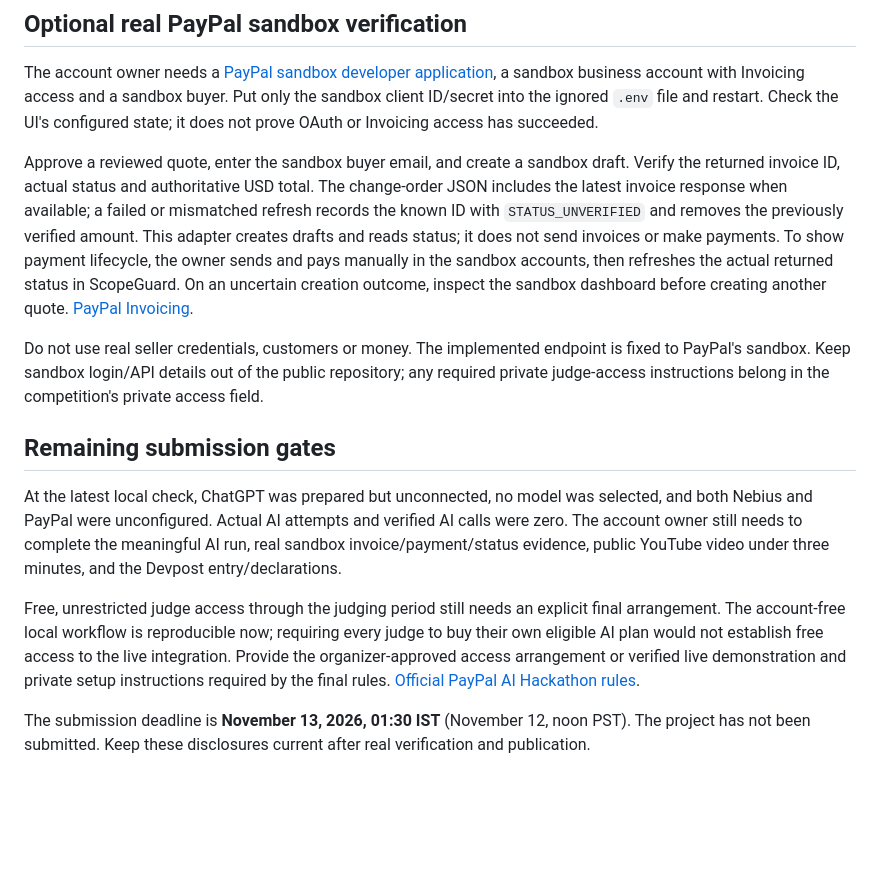
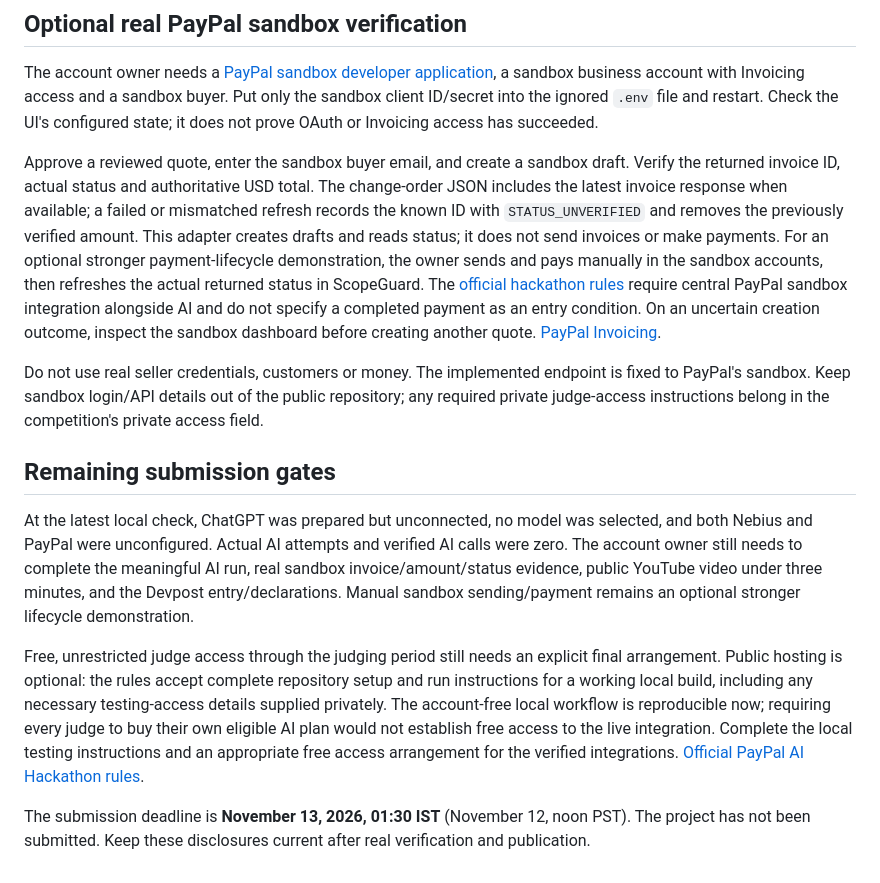
Before and after one commit to Vcode2407/paypal-scopeguard, a Markdown page: docs/JUDGES.md, the part around the change. Drawn GitHub-style; blank space fills up the shorter version.

```diff
--- a/docs/JUDGES.md
+++ b/docs/JUDGES.md
@@ -56,14 +56,14 @@ For one reproducible fictional assessment after owner consent and model selectio
 
 The account owner needs a [PayPal sandbox developer application](https://developer.paypal.com/api/get-started/), a sandbox business account with Invoicing access and a sandbox buyer. Put only the sandbox client ID/secret into the ignored `.env` file and restart. Check the UI's configured state; it does not prove OAuth or Invoicing access has succeeded.
 
-Approve a reviewed quote, enter the sandbox buyer email, and create a sandbox draft. Verify the returned invoice ID, actual status and authoritative USD total. The change-order JSON includes the latest invoice response when available; a failed or mismatched refresh records the known ID with `STATUS_UNVERIFIED` and removes the previously verified amount. This adapter creates drafts and reads status; it does not send invoices or make payments. To show payment lifecycle, the owner sends and pays manually in the sandbox accounts, then refreshes the actual returned status in ScopeGuard. On an uncertain creation outcome, inspect the sandbox dashboard before creating another quote. [PayPal Invoicing](https://developer.paypal.com/api/invoicing/).
+Approve a reviewed quote, enter the sandbox buyer email, and create a sandbox draft. Verify the returned invoice ID, actual status and authoritative USD total. The change-order JSON includes the latest invoice response when available; a failed or mismatched refresh records the known ID with `STATUS_UNVERIFIED` and removes the previously verified amount. This adapter creates drafts and reads status; it does not send invoices or make payments. For an optional stronger payment-lifecycle demonstration, the owner sends and pays manually in the sandbox accounts, then refreshes the actual returned status in ScopeGuard. The [official hackathon rules](https://paypalaihackathon.devpost.com/rules) require central PayPal sandbox integration alongside AI and do not specify a completed payment as an entry condition. On an uncertain creation outcome, inspect the sandbox dashboard before creating another quote. [PayPal Invoicing](https://developer.paypal.com/api/invoicing/).
 
 Do not use real seller credentials, customers or money. The implemented endpoint is fixed to PayPal's sandbox. Keep sandbox login/API details out of the public repository; any required private judge-access instructions belong in the competition's private access field.
 
 ## Remaining submission gates
 
-At the latest local check, ChatGPT was prepared but unconnected, no model was selected, and both Nebius and PayPal were unconfigured. Actual AI attempts and verified AI calls were zero. The account owner still needs to complete the meaningful AI run, real sandbox invoice/payment/status evidence, public YouTube video under three minutes, and the Devpost entry/declarations.
+At the latest local check, ChatGPT was prepared but unconnected, no model was selected, and both Nebius and PayPal were unconfigured. Actual AI attempts and verified AI calls were zero. The account owner still needs to complete the meaningful AI run, real sandbox invoice/amount/status evidence, public YouTube video under three minutes, and the Devpost entry/declarations. Manual sandbox sending/payment remains an optional stronger lifecycle demonstration.
 
-Free, unrestricted judge access through the judging period still needs an explicit final arrangement. The account-free local workflow is reproducible now; requiring every judge to buy their own eligible AI plan would not establish free access to the live integration. Provide the organizer-approved access arrangement or verified live demonstration and private setup instructions required by the final rules. [Official PayPal AI Hackathon rules](https://paypalaihackathon.devpost.com/rules).
+Free, unrestricted judge access through the judging period still needs an explicit final arrangement. Public hosting is optional: the rules accept complete repository setup and run instructions for a working local build, including any necessary testing-access details supplied privately. The account-free local workflow is reproducible now; requiring every judge to buy their own eligible AI plan would not establish free access to the live integration. Complete the local testing instructions and an appropriate free access arrangement for the verified integrations. [Official PayPal AI Hackathon rules](https://paypalaihackathon.devpost.com/rules).
 
 The submission deadline is **November 13, 2026, 01:30 IST** (November 12, noon PST). The project has not been submitted. Keep these disclosures current after real verification and publication.
```
Also changed, not shown: docs/SUBMISSION.md (+5 -5 lines).
